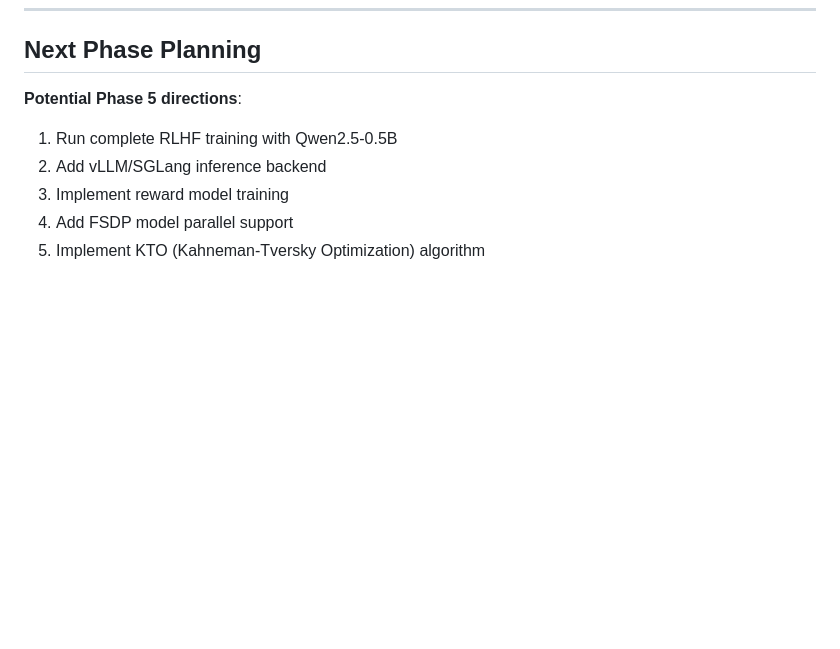
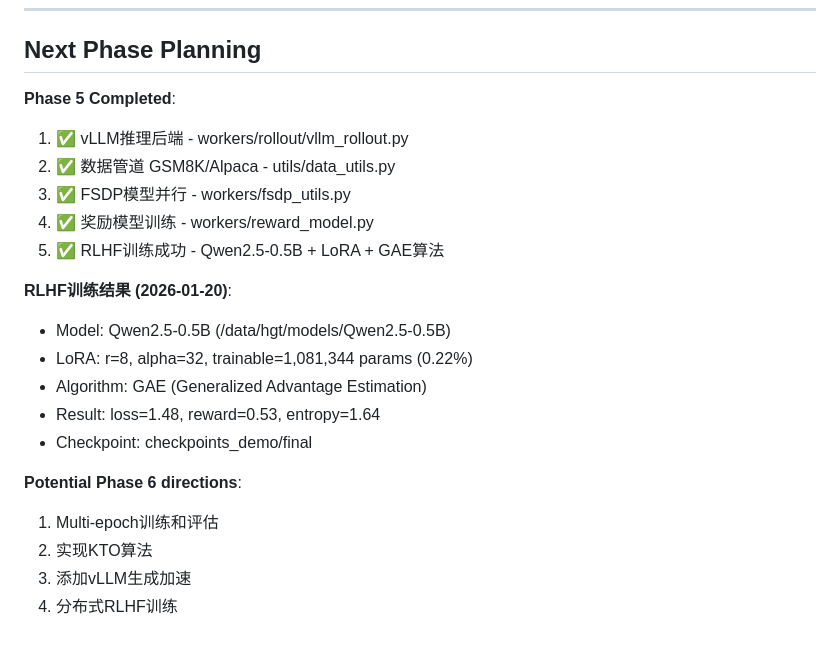
Before and after one commit to hgt0150262/ARMOR, a Markdown page: develop.md, the part around the change. Rendered like a GitHub page; blank space fills up the shorter version.

Commit message:
Update docs: Phase 5 complete with RLHF training success

```diff
--- a/develop.md
+++ b/develop.md
@@ -131,9 +131,22 @@ verl_mini/
 
 ## Next Phase Planning
 
-**Potential Phase 5 directions**:
-1. Run complete RLHF training with Qwen2.5-0.5B
-2. Add vLLM/SGLang inference backend
-3. Implement reward model training
-4. Add FSDP model parallel support
-5. Implement KTO (Kahneman-Tversky Optimization) algorithm
+**Phase 5 Completed**:
+1. ✅ vLLM推理后端 - workers/rollout/vllm_rollout.py
+2. ✅ 数据管道 GSM8K/Alpaca - utils/data_utils.py
+3. ✅ FSDP模型并行 - workers/fsdp_utils.py
+4. ✅ 奖励模型训练 - workers/reward_model.py
+5. ✅ RLHF训练成功 - Qwen2.5-0.5B + LoRA + GAE算法
+
+**RLHF训练结果 (2026-01-20)**:
+- Model: Qwen2.5-0.5B (/data/hgt/models/Qwen2.5-0.5B)
+- LoRA: r=8, alpha=32, trainable=1,081,344 params (0.22%)
+- Algorithm: GAE (Generalized Advantage Estimation)
+- Result: loss=1.48, reward=0.53, entropy=1.64
+- Checkpoint: checkpoints_demo/final
+
+**Potential Phase 6 directions**:
+1. Multi-epoch训练和评估
+2. 实现KTO算法
+3. 添加vLLM生成加速
+4. 分布式RLHF训练
```
Also changed, not shown: working.md (+1 -0 lines).
